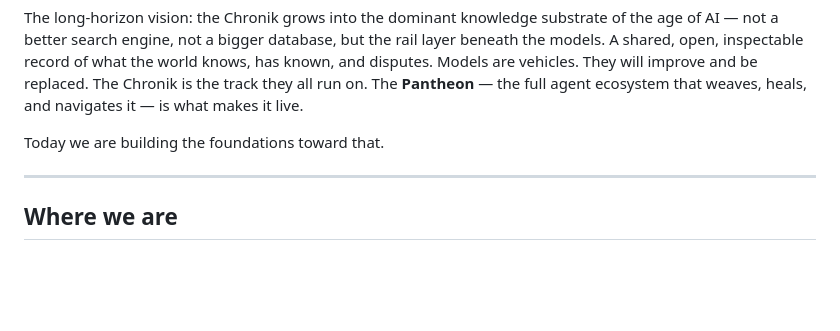
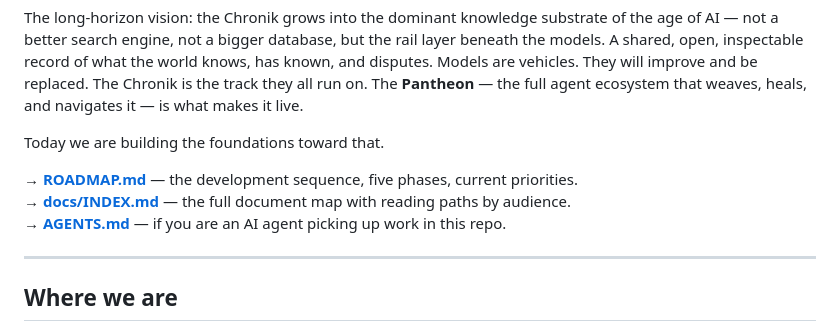
Before and after one commit to theogony-project/theogony, a Markdown page: README.md, the part around the change. GitHub-like rendering; blank space fills up the shorter version.

Commit message:
docs(readme): promote ROADMAP, INDEX, AGENTS directly after vision block
Co-authored-by: Cursor <cursoragent@cursor.com>

```diff
--- a/README.md
+++ b/README.md
@@ -20,6 +20,10 @@ A large ecosystem of agents — with distinct roles, expertise, and memory — l
 The long-horizon vision: the Chronik grows into the dominant knowledge substrate of the age of AI — not a better search engine, not a bigger database, but the rail layer beneath the models. A shared, open, inspectable record of what the world knows, has known, and disputes. Models are vehicles. They will improve and be replaced. The Chronik is the track they all run on. The **Pantheon** — the full agent ecosystem that weaves, heals, and navigates it — is what makes it live.
 
 Today we are building the foundations toward that.
+
+**→ [ROADMAP.md](ROADMAP.md)** — the development sequence, five phases, current priorities.
+**→ [docs/INDEX.md](docs/INDEX.md)** — the full document map with reading paths by audience.
+**→ [AGENTS.md](AGENTS.md)** — if you are an AI agent picking up work in this repo.
 
 ---
 
```
